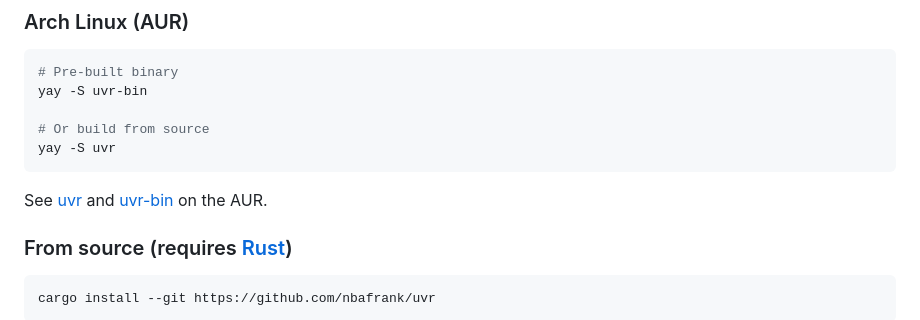
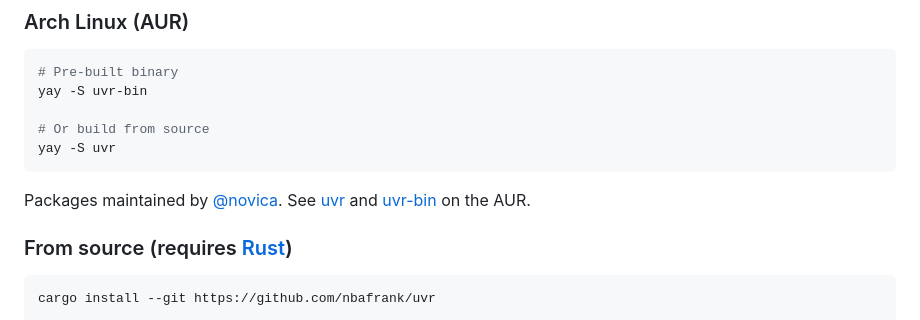
Before and after one commit to nbafrank/uvr, a Markdown page: README.md, the part around the change. Rendered like a GitHub page.

Commit message:
Credit novica for AUR packages in README
Co-Authored-By: Claude Opus 4.6 <noreply@anthropic.com>

````diff
--- a/README.md
+++ b/README.md
@@ -155,7 +155,7 @@ yay -S uvr-bin
 yay -S uvr
 ```
 
-See [uvr](https://aur.archlinux.org/packages/uvr) and [uvr-bin](https://aur.archlinux.org/packages/uvr-bin) on the AUR.
+Packages maintained by [@novica](https://github.com/novica). See [uvr](https://aur.archlinux.org/packages/uvr) and [uvr-bin](https://aur.archlinux.org/packages/uvr-bin) on the AUR.
 
 ### From source (requires [Rust](https://rustup.rs))
 
````
